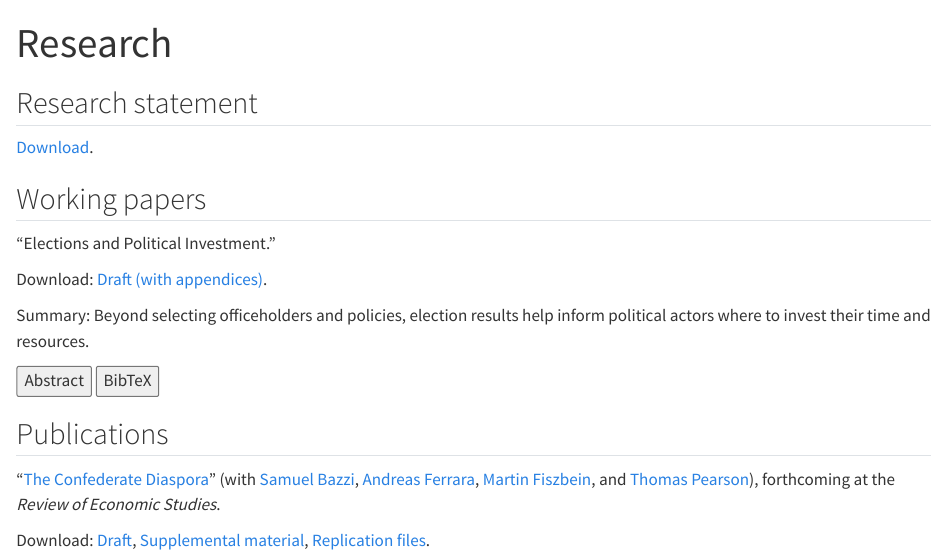
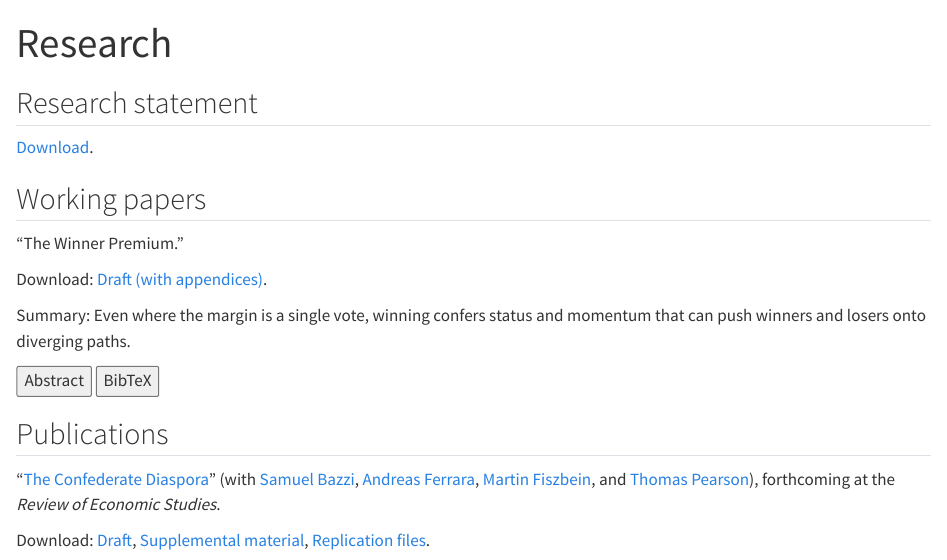
Before and after one commit to pat-testa/website, a Quarto document (research/index.qmd): the page in a window 1100 px wide, from its top. Rendered offline with R 4.5, knitr and Pandoc in place of Quarto, with nearby package versions.

Commit message:
Revise title and summary for elections paper
Updated the title and summary of the working paper on elections and political investment to reflect new insights on the winner premium and its effects on political investment.

```diff
--- a/research/index.qmd
+++ b/research/index.qmd
@@ -9,10 +9,10 @@ title: "Research"
 ## Working papers
 
 ::: {.entry}
-"Elections and Political Investment."
+"The Winner Premium."
 
 [Download: [Draft (with appendices)](../files/elections-political-investment.pdf).]{.links}
 
-[Summary: Beyond selecting officeholders and policies, election results help inform political actors where to invest their time and resources.]{.summary}
+[Summary: Even where the margin is a single vote, winning confers status and momentum that can push winners and losers onto diverging paths.]{.summary}
 
 <div class="actions"><button class="pill" type="button" aria-expanded="false" aria-controls="abs-elections-political-investment">Abstract</button><button class="pill" type="button" aria-expanded="false" aria-controls="bib-elections-political-investment">BibTeX</button></div>
```
Also changed, not shown: research/index.qmd (2 more changed lines).
